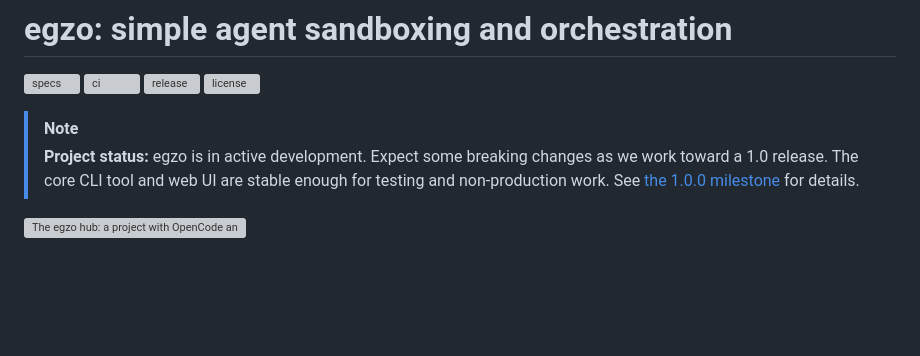
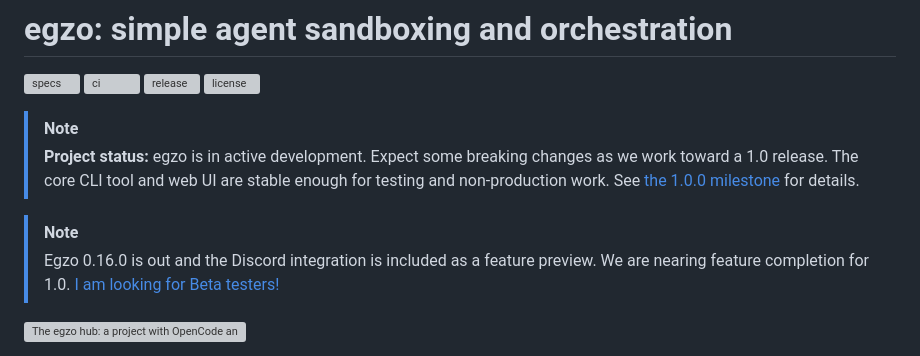
Before and after one commit to egzo-ai/egzo, a Markdown page: README.md, the part around one of its changes. Rendered like a GitHub page; blank space fills up the shorter version; grey boxes are pictures that could not be loaded.

```diff
--- a/README.md
+++ b/README.md
@@ -9,6 +9,10 @@
 > **Project status:** egzo is in active development. Expect some breaking changes as we work toward a 1.0 release.
 > The core CLI tool and web UI are stable enough for testing and non-production work.
 > See [the 1.0.0 milestone](https://github.com/egzo-ai/egzo/milestone/1) for details.
+
+> [!NOTE]
+> Egzo 0.16.0 is out and the Discord integration is included as a feature preview. We are nearing feature completion for 1.0.
+> [I am looking for Beta testers!](https://github.com/egzo-ai/egzo/discussions/209)
 
 ![The egzo hub: a project with OpenCode and Codex running, Claude Code spawned next to them, then the files and the network](assets/hub.gif)
 
```
Also changed, not shown: other parts of README.md (+12 -4 lines).
